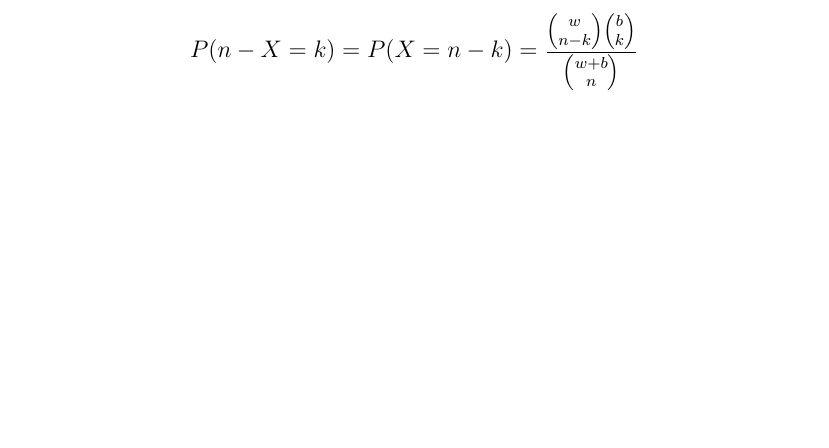
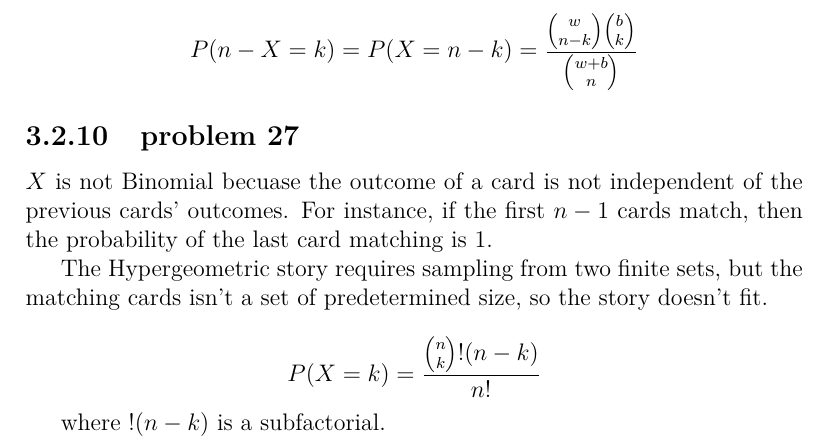
Before and after one commit to fifthist/Introduction-To-Probability-Blitzstein-Solutions, a LaTeX book (src/index.tex, which reads src/chapters/3/sections/named_distributions/index.tex, src/chapters/3/sections/named_distributions/problems/27.tex): part of page 62 of 62, cut so that both start at the same text, the shorter picture padded with empty space. Compiled offline with pdfLaTeX.

Commit message:
Writeup problem 27 of chapter 3 section 2

```diff
--- a/src/chapters/3/sections/named_distributions/index.tex
+++ b/src/chapters/3/sections/named_distributions/index.tex
@@ -26,3 +26,6 @@
 
 \subsection{problem 26}
 \input{problems/26}
+
+\subsection{problem 27}
+\input{problems/27}
--- /dev/null
+++ b/src/chapters/3/sections/named_distributions/problems/27.tex
@@ -0,0 +1,10 @@
+$X$ is not Binomial becuase the outcome of a card is not independent of the
+previous cards' outcomes. For instance, if the first $n-1$ cards match, then the
+probability of the last card matching is $1$.
+
+The Hypergeometric story requires sampling from two finite sets, but
+the matching cards isn't a set of predetermined size, so the story doesn't fit.
+
+$$P(X = k) = \frac{\binom{n}{k}!(n-k)}{n!}$$
+
+where $!(n-k)$ is a subfactorial.
```
